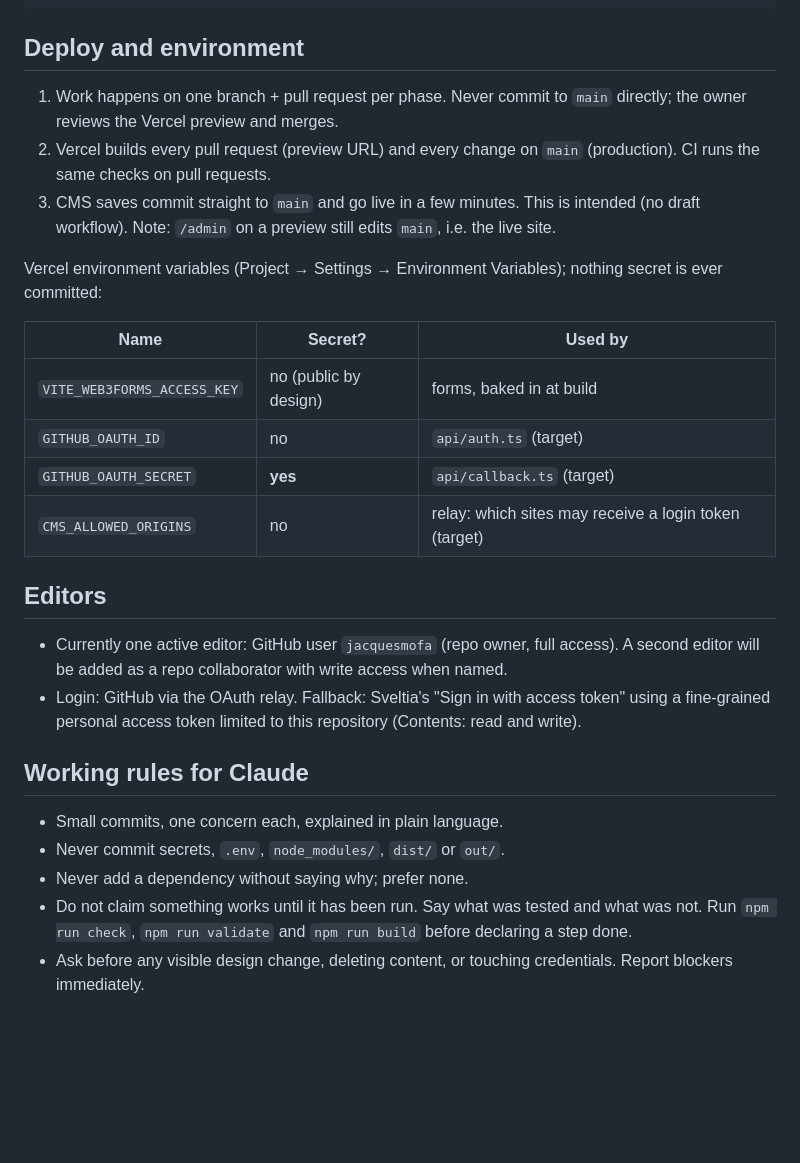
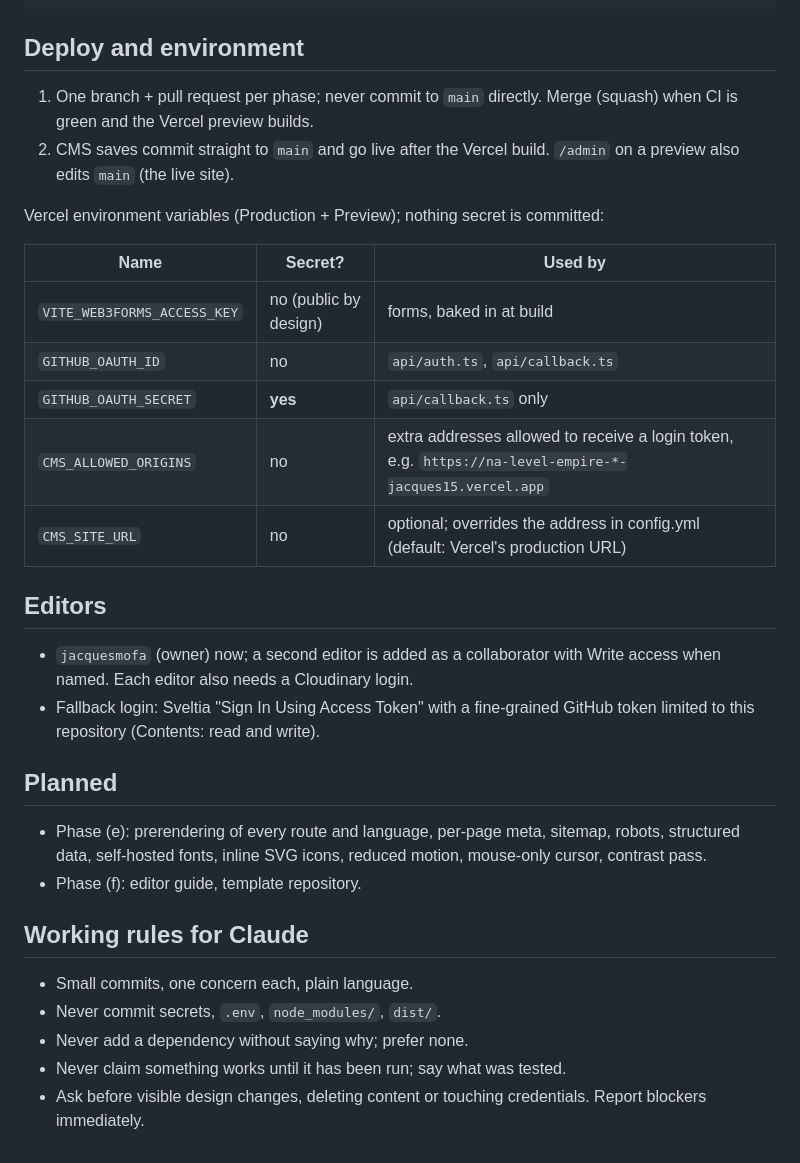
Before and after one commit to jacquesmofa/Na_Level_Empire, a Markdown page: CLAUDE.md, the part around one of its changes. Rendered like a GitHub page; blank space fills up the shorter version.

```diff
--- a/CLAUDE.md
+++ b/CLAUDE.md
@@ -140,40 +126,40 @@ npm run preview     serve dist/ locally
 
 ## Deploy and environment
 
-1. Work happens on one branch + pull request per phase. Never commit to
-   `main` directly; the owner reviews the Vercel preview and merges.
-2. Vercel builds every pull request (preview URL) and every change on
-   `main` (production). CI runs the same checks on pull requests.
-3. CMS saves commit straight to `main` and go live in a few minutes. This
-   is intended (no draft workflow). Note: `/admin` on a preview still edits
-   `main`, i.e. the live site.
+1. One branch + pull request per phase; never commit to `main` directly.
+   Merge (squash) when CI is green and the Vercel preview builds.
+2. CMS saves commit straight to `main` and go live after the Vercel build.
+   `/admin` on a preview also edits `main` (the live site).
 
-Vercel environment variables (Project → Settings → Environment Variables);
-nothing secret is ever committed:
+Vercel environment variables (Production + Preview); nothing secret is committed:
 
 | Name | Secret? | Used by |
 | --- | --- | --- |
 | `VITE_WEB3FORMS_ACCESS_KEY` | no (public by design) | forms, baked in at build |
-| `GITHUB_OAUTH_ID` | no | `api/auth.ts` (target) |
-| `GITHUB_OAUTH_SECRET` | **yes** | `api/callback.ts` (target) |
-| `CMS_ALLOWED_ORIGINS` | no | relay: which sites may receive a login token (target) |
+| `GITHUB_OAUTH_ID` | no | `api/auth.ts`, `api/callback.ts` |
+| `GITHUB_OAUTH_SECRET` | **yes** | `api/callback.ts` only |
+| `CMS_ALLOWED_ORIGINS` | no | extra addresses allowed to receive a login token, e.g. `https://na-level-empire-*-jacques15.vercel.app` |
+| `CMS_SITE_URL` | no | optional; overrides the address in config.yml (default: Vercel's production URL) |
 
 ## Editors
 
-- Currently one active editor: GitHub user `jacquesmofa` (repo owner,
-  full access). A second editor will be added as a repo collaborator with
-  write access when named.
-- Login: GitHub via the OAuth relay. Fallback: Sveltia's "Sign in with
-  access token" using a fine-grained personal access token limited to this
-  repository (Contents: read and write).
+- `jacquesmofa` (owner) now; a second editor is added as a collaborator
+  with Write access when named. Each editor also needs a Cloudinary login.
+- Fallback login: Sveltia "Sign In Using Access Token" with a fine-grained
+  GitHub token limited to this repository (Contents: read and write).
+
+## Planned
+
+- Phase (e): prerendering of every route and language, per-page meta,
+  sitemap, robots, structured data, self-hosted fonts, inline SVG icons,
+  reduced motion, mouse-only cursor, contrast pass.
+- Phase (f): editor guide, template repository.
 
 ## Working rules for Claude
 
-- Small commits, one concern each, explained in plain language.
-- Never commit secrets, `.env`, `node_modules/`, `dist/` or `out/`.
+- Small commits, one concern each, plain language.
+- Never commit secrets, `.env`, `node_modules/`, `dist/`.
 - Never add a dependency without saying why; prefer none.
-- Do not claim something works until it has been run. Say what was tested
-  and what was not. Run `npm run check`, `npm run validate` and
-  `npm run build` before declaring a step done.
-- Ask before any visible design change, deleting content, or touching
+- Never claim something works until it has been run; say what was tested.
+- Ask before visible design changes, deleting content or touching
   credentials. Report blockers immediately.
```
Also changed, not shown: other parts of CLAUDE.md (+87 -101 lines), docs/setup-checklist.md (+23 -17 lines).
